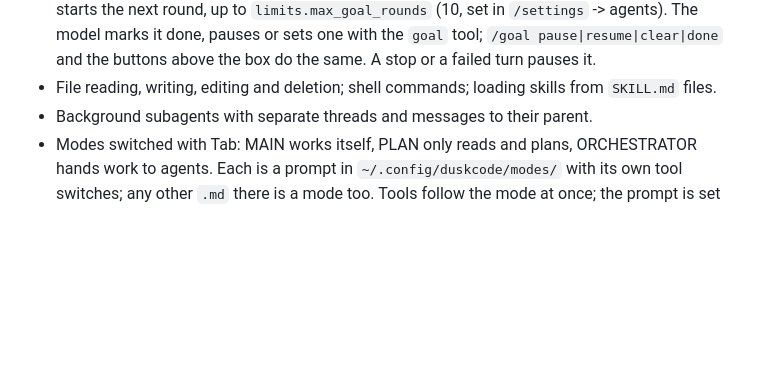
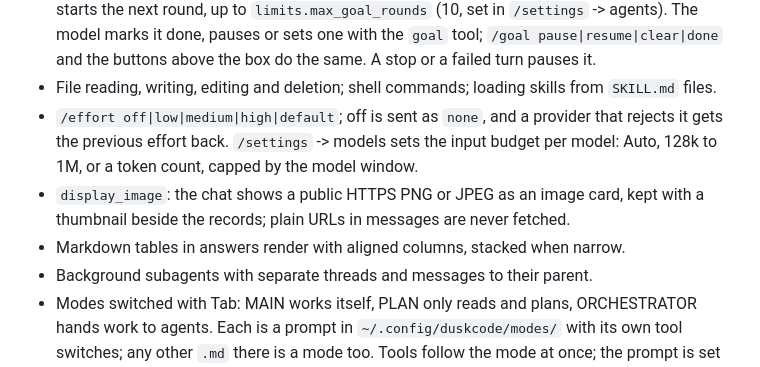
Before and after one commit to DroBov1Tya/dusk_code, a Markdown page: README.md, the part around the change. Rendered like a GitHub page; blank space fills up the shorter version.

Commit message:
README: list effort off, model context, image cards and tables
These came with 0.65.3 to 0.65.5 but were missing from the feature
list.

```diff
--- a/README.md
+++ b/README.md
@@ -21,6 +21,12 @@ A Rust AI agent application with a shared core library, `dusk_core`, and a termi
   tool; `/goal pause|resume|clear|done` and the buttons above the box do the same. A
   stop or a failed turn pauses it.
 - File reading, writing, editing and deletion; shell commands; loading skills from `SKILL.md` files.
+- `/effort off|low|medium|high|default`; off is sent as `none`, and a provider that
+  rejects it gets the previous effort back. `/settings` -> models sets the input budget
+  per model: Auto, 128k to 1M, or a token count, capped by the model window.
+- `display_image`: the chat shows a public HTTPS PNG or JPEG as an image card, kept
+  with a thumbnail beside the records; plain URLs in messages are never fetched.
+- Markdown tables in answers render with aligned columns, stacked when narrow.
 - Background subagents with separate threads and messages to their parent.
 - Modes switched with Tab: MAIN works itself, PLAN only reads and plans, ORCHESTRATOR
   hands work to agents. Each is a prompt in `~/.config/duskcode/modes/` with its own
```
